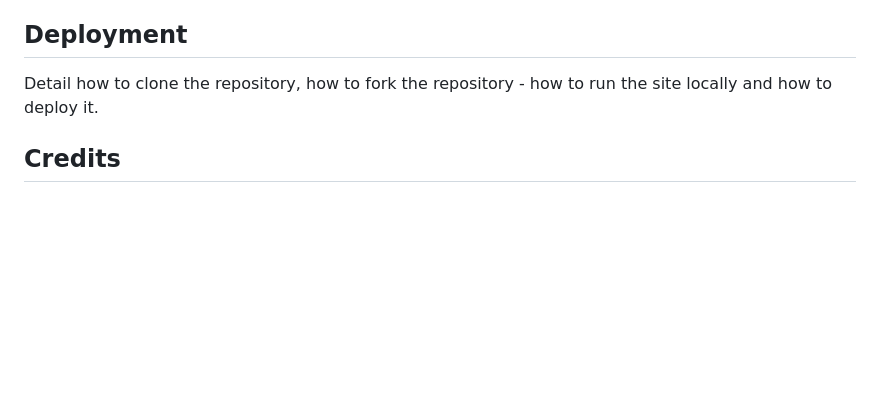
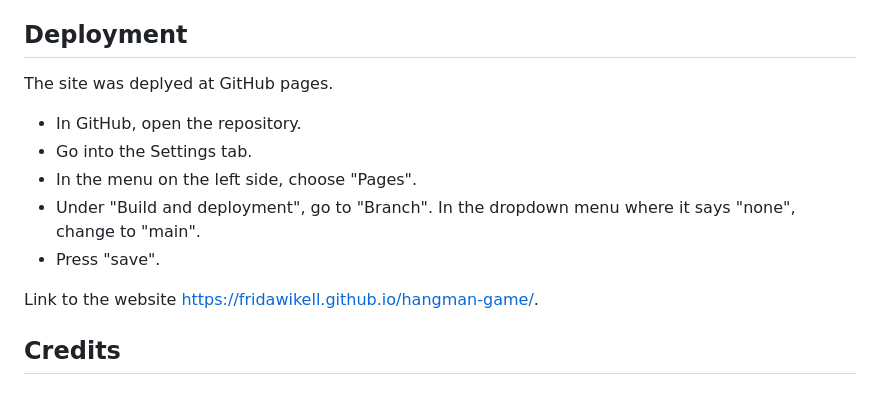
Before and after one commit to FridaWikell/hangman-game, a Markdown page: README.md, the part around the change. GitHub-like rendering; blank space fills up the shorter version.

Commit message:
Doc: Add how to deploy

```diff
--- a/README.md
+++ b/README.md
@@ -184,7 +184,15 @@ The wireframes were made in Balsamiq.
 
 ## Deployment
 
-Detail how to clone the repository, how to fork the repository - how to run the site locally and how to deploy it.
+The site was deplyed at GitHub pages.
+
+- In GitHub, open the repository.
+- Go into the Settings tab.
+- In the menu on the left side, choose "Pages".
+- Under "Build and deployment", go to "Branch". In the dropdown menu where it says "none", change to "main".
+- Press "save".
+
+Link to the website <https://fridawikell.github.io/hangman-game/>.
 
 ## Credits
 
```
